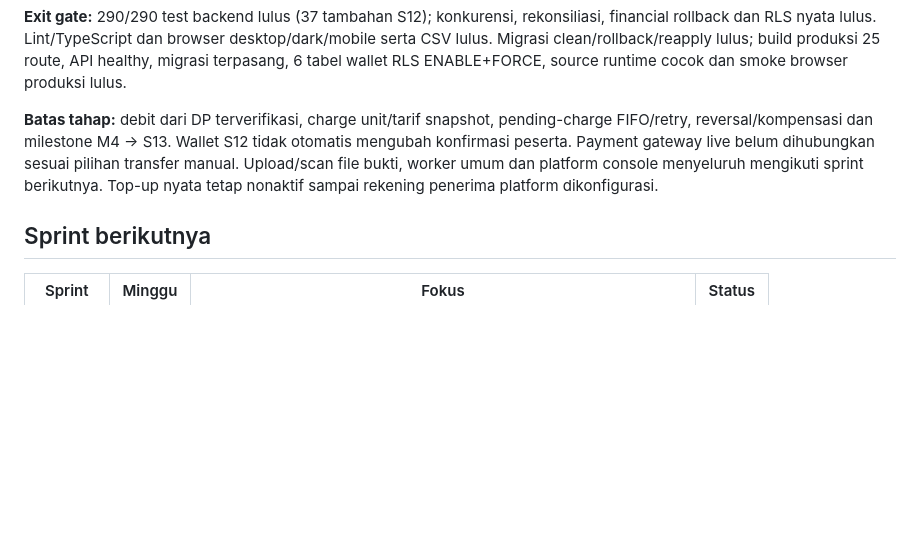
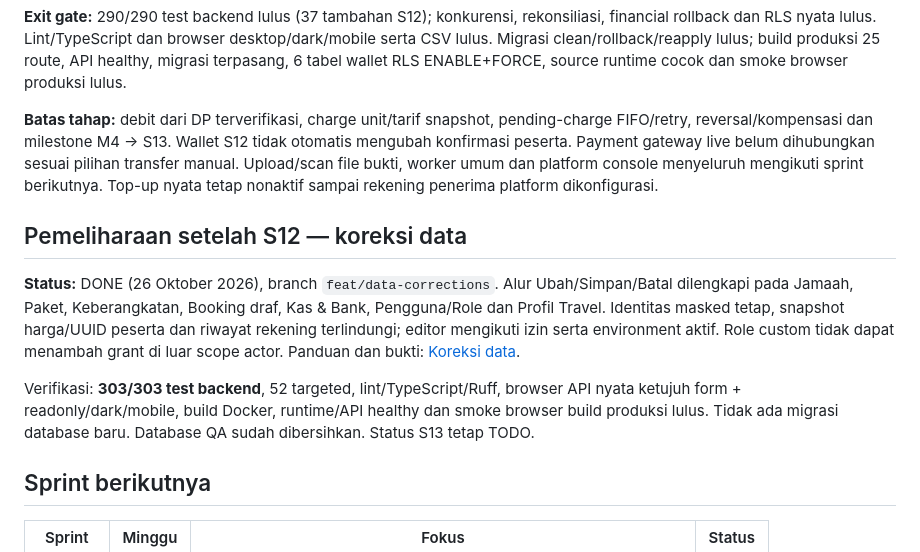
Before and after one commit to Bono2666/umrovia, a Markdown page: docs/development/SPRINT_TRACKING.md, the part around the change. Rendered like a GitHub page; blank space fills up the shorter version.

```diff
--- a/docs/development/SPRINT_TRACKING.md
+++ b/docs/development/SPRINT_TRACKING.md
@@ -392,6 +392,20 @@ belum dihubungkan sesuai pilihan transfer manual. Upload/scan file bukti,
 worker umum dan platform console menyeluruh mengikuti sprint berikutnya.
 Top-up nyata tetap nonaktif sampai rekening penerima platform dikonfigurasi.
 
+## Pemeliharaan setelah S12 — koreksi data
+
+**Status:** DONE (26 Oktober 2026), branch `feat/data-corrections`.
+Alur Ubah/Simpan/Batal dilengkapi pada Jamaah, Paket, Keberangkatan, Booking
+draf, Kas & Bank, Pengguna/Role dan Profil Travel. Identitas masked tetap,
+snapshot harga/UUID peserta dan riwayat rekening terlindungi; editor mengikuti
+izin serta environment aktif. Role custom tidak dapat menambah grant di luar
+scope actor. Panduan dan bukti: [Koreksi data](DATA_CORRECTIONS.md).
+
+Verifikasi: **303/303 test backend**, 52 targeted, lint/TypeScript/Ruff,
+browser API nyata ketujuh form + readonly/dark/mobile, build Docker,
+runtime/API healthy dan smoke browser build produksi lulus. Tidak ada migrasi
+database baru. Database QA sudah dibersihkan. Status S13 tetap TODO.
+
 ## Sprint berikutnya
 
 | Sprint | Minggu | Fokus | Status |
```
Also changed, not shown: docs/development/DATA_CORRECTIONS.md (added, +99 -0 lines).
